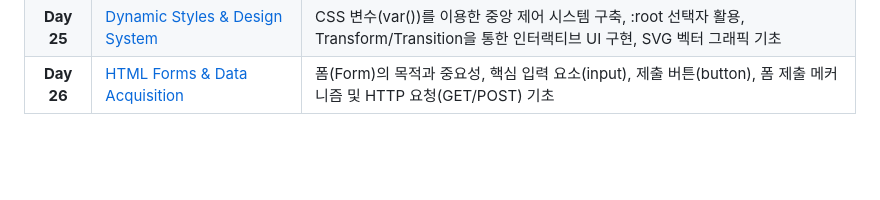
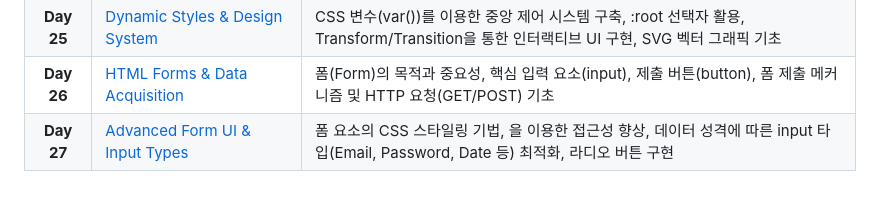
Before and after one commit to karugari/TIL, a Markdown page: 100-day coding challenge/README.md, the part around the change. GitHub-like rendering; blank space fills up the shorter version.

```diff
--- a/100-day coding challenge/README.md
+++ b/100-day coding challenge/README.md
@@ -31,3 +31,4 @@ Udemy 부트캠프 강의를 들으며 매일 학습한 내용을 기록합니
 | **Day 24** |	[Interactive CSS & Design Principles](./Day24_Interactive_CSS_Design_Principles) |:target 선택자 실전 활용, 사이드 드로워 완성, z-index 계층 관리, 타이포그래피 및 컬러 팔레트 설계 |
 | **Day 25** |	[Dynamic Styles & Design System](./Day25_Dynamic_Styles_Design_System) | CSS 변수(var())를 이용한 중앙 제어 시스템 구축, :root 선택자 활용, Transform/Transition을 통한 인터랙티브 UI 구현, SVG 벡터 그래픽 기초|
 | **Day 26** |	[HTML Forms & Data Acquisition](./Day26_HTML_Forms_Data_Acquisition)	|폼(Form)의 목적과 중요성, 핵심 입력 요소(input), 제출 버튼(button), 폼 제출 메커니즘 및 HTTP 요청(GET/POST) 기초|
+| **Day 27** |	[Advanced Form UI & Input Types](Advanced_Form_UI_Input_Types)	|폼 요소의 CSS 스타일링 기법, <label>을 이용한 접근성 향상, 데이터 성격에 따른 input 타입(Email, Password, Date 등) 최적화, 라디오 버튼 구현|
```
